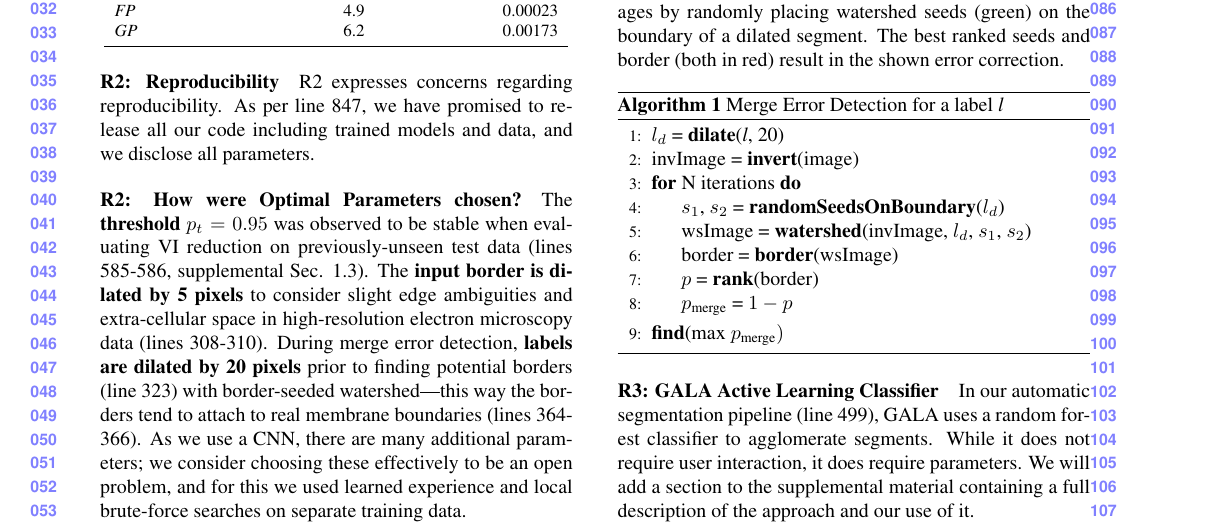
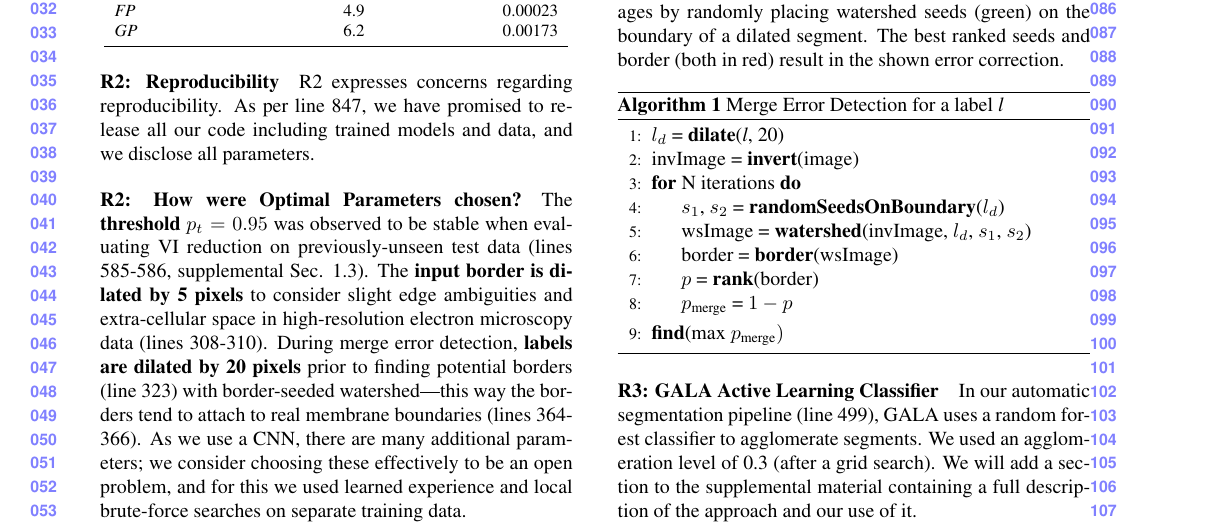
Before and after one commit to VCG/gp, a LaTeX document (paper/rebuttal/egrebuttal.tex): part of the page, cut so that both start at the same text. Compiled offline with pdfLaTeX.

Commit message:
Add GALA parameter.

```diff
--- a/paper/rebuttal/egrebuttal.tex
+++ b/paper/rebuttal/egrebuttal.tex
@@ -194,7 +194,7 @@ R3 requests a better explanation of the merge error detection (Sec. 3.2). We hav
 \vspace{-5mm}
 
 \paragraph{R3: GALA Active Learning Classifier}
-In our automatic segmentation pipeline (line 499), GALA uses a random forest classifier to agglomerate segments. While it does not require user interaction, it does require parameters. We will add a section to the supplemental material containing a full description of the approach and our use of it. %either add a reference to our yet unpublished segmentation pipeline or
+In our automatic segmentation pipeline (line 499), GALA uses a random forest classifier to agglomerate segments. We used an agglomeration level of 0.3 (after a grid search). We will add a section to the supplemental material containing a full description of the approach and our use of it. %either add a reference to our yet unpublished segmentation pipeline or
 
 %{\small
 %\bibliographystyle{ieee}
```
Also changed, not shown: paper/rebuttal/egrebuttal.pdf, 2 other files.
